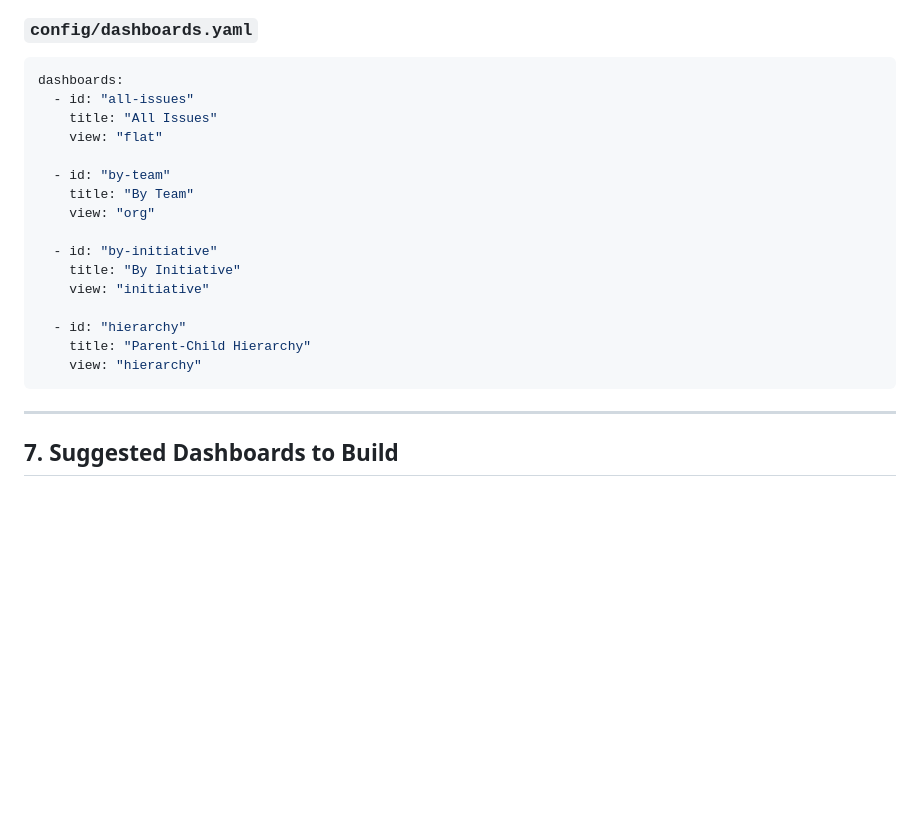
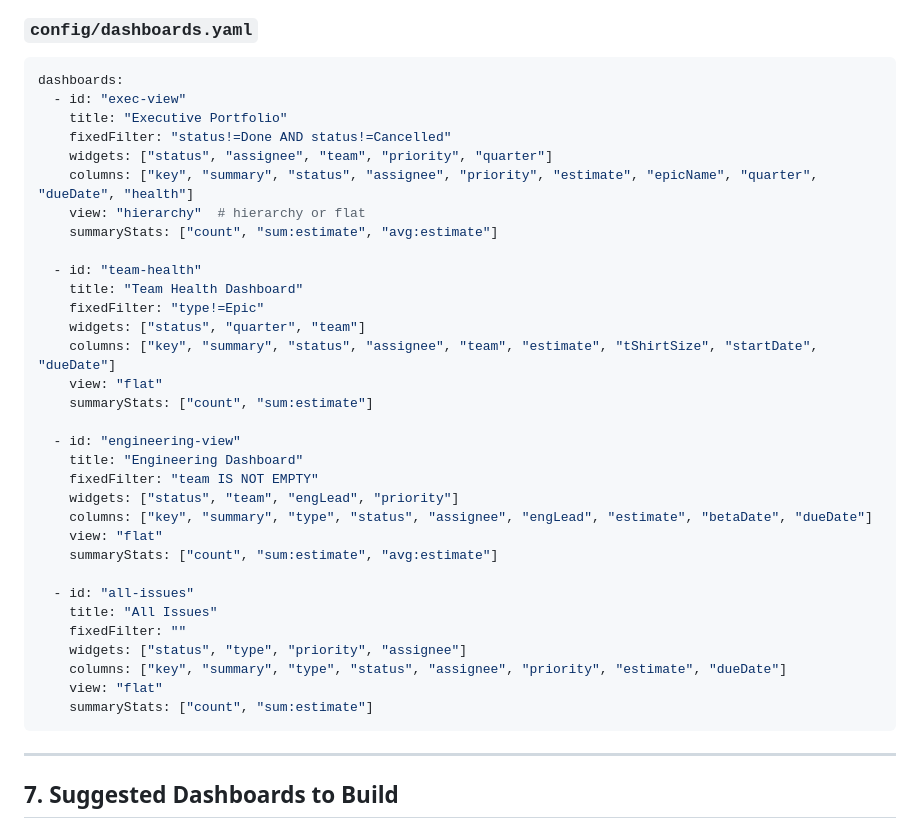
Before and after one commit to dkdaddy/jira, a Markdown page: SPECIFICATION.md, the part around the change. GitHub-like rendering; blank space fills up the shorter version.

Commit message:
Restore detailed dashboards.yaml config with filters, columns, and widgets
- Add fixedFilter property for pre-filtering issues
- Add widgets array for interactive filter controls
- Add columns array for table display configuration
- Add summaryStats for aggregated metrics
- Include 4 dashboard examples: exec-view, team-health, engineering-view, all-issues
- Update all field references to use consistent field set

````diff
--- a/SPECIFICATION.md
+++ b/SPECIFICATION.md
@@ -802,21 +802,37 @@ Improve Quality:
 ### `config/dashboards.yaml`
 ```yaml
 dashboards:
+  - id: "exec-view"
+    title: "Executive Portfolio"
+    fixedFilter: "status!=Done AND status!=Cancelled"
+    widgets: ["status", "assignee", "team", "priority", "quarter"]
+    columns: ["key", "summary", "status", "assignee", "priority", "estimate", "epicName", "quarter", "dueDate", "health"]
+    view: "hierarchy"  # hierarchy or flat
+    summaryStats: ["count", "sum:estimate", "avg:estimate"]
+
+  - id: "team-health"
+    title: "Team Health Dashboard"
+    fixedFilter: "type!=Epic"
+    widgets: ["status", "quarter", "team"]
+    columns: ["key", "summary", "status", "assignee", "team", "estimate", "tShirtSize", "startDate", "dueDate"]
+    view: "flat"
+    summaryStats: ["count", "sum:estimate"]
+
+  - id: "engineering-view"
+    title: "Engineering Dashboard"
+    fixedFilter: "team IS NOT EMPTY"
+    widgets: ["status", "team", "engLead", "priority"]
+    columns: ["key", "summary", "type", "status", "assignee", "engLead", "estimate", "betaDate", "dueDate"]
+    view: "flat"
+    summaryStats: ["count", "sum:estimate", "avg:estimate"]
+
   - id: "all-issues"
     title: "All Issues"
+    fixedFilter: ""
+    widgets: ["status", "type", "priority", "assignee"]
+    columns: ["key", "summary", "type", "status", "assignee", "priority", "estimate", "dueDate"]
     view: "flat"
-
-  - id: "by-team"
-    title: "By Team"
-    view: "org"
-
-  - id: "by-initiative"
-    title: "By Initiative"
-    view: "initiative"
-
-  - id: "hierarchy"
-    title: "Parent-Child Hierarchy"
-    view: "hierarchy"
+    summaryStats: ["count", "sum:estimate"]
 ```
 
 ---
````
